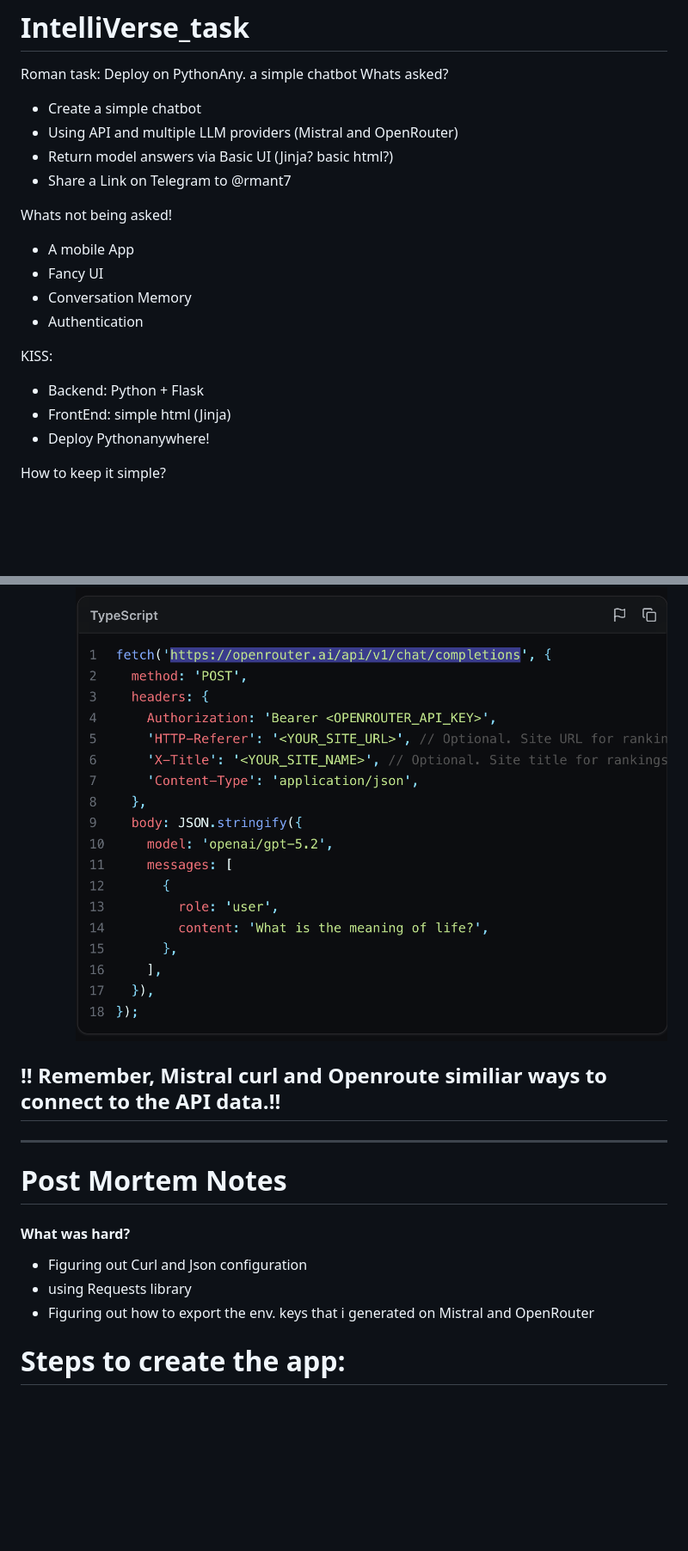
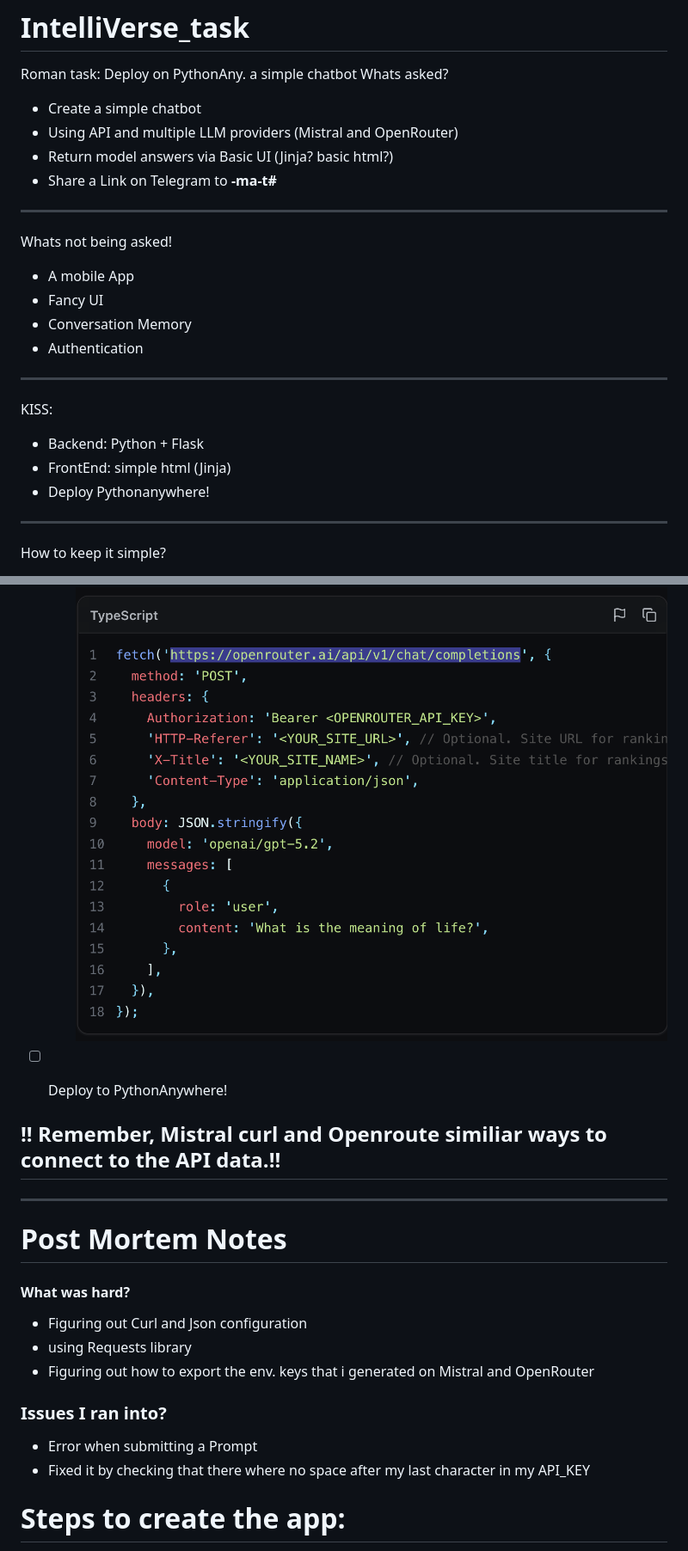
Before and after one commit to wirrexx/IntelliVerse_task, a Markdown page: README.md, 2 parts joined by grey strips. Shown at 86% size. Rendered like a GitHub page; blank space fills up the shorter version.

```diff
--- a/README.md
+++ b/README.md
@@ -4,19 +4,21 @@ Whats asked?
 - Create a simple chatbot
 - Using API and multiple LLM providers (Mistral and OpenRouter)
 - Return model answers via Basic UI (Jinja? basic html?)
-- Share a Link on Telegram to @rmant7
+- Share a Link on Telegram to **-ma-t#**
+--------------------------------------------------------------------------------------
 
 Whats not being asked!
 -  A mobile App
 -  Fancy UI
 -  Conversation Memory
 -  Authentication
-
+--------------------------------------------------------------------------------------
 
 KISS:
 - Backend: Python + Flask
 - FrontEnd: simple html (Jinja)
 - Deploy Pythonanywhere!
+--------------------------------------------------------------------------------------
 
 How to keep it simple?
 - Single Page with Text Input / User prompt
@@ -73,13 +77,19 @@ https://docs.python-requests.org/en/latest/user/quickstart/#more-complicated-pos
     - [x] test endpoints
     ![Alt text](static/openrouter.png)
 
+- [ ] Deploy to PythonAnywhere!
+
 ## !! Remember, Mistral curl and Openroute similiar ways to connect to the API data.!!
----------------------------------------------------------
+--------------------------------------------------------------------------------------
 # Post Mortem Notes
 #### What was hard?
 - Figuring out Curl and Json configuration
 - using Requests library
 - Figuring out how to export the env. keys that i generated on Mistral and OpenRouter
+
+### Issues I ran into?
+- Error when submitting a Prompt
+- Fixed it by checking that there where no space after my last character in my API_KEY
 
 # Steps to create the app:
 1. Set up Virtual environment
```
Also changed, not shown: other parts of README.md (+3 -1 lines).
